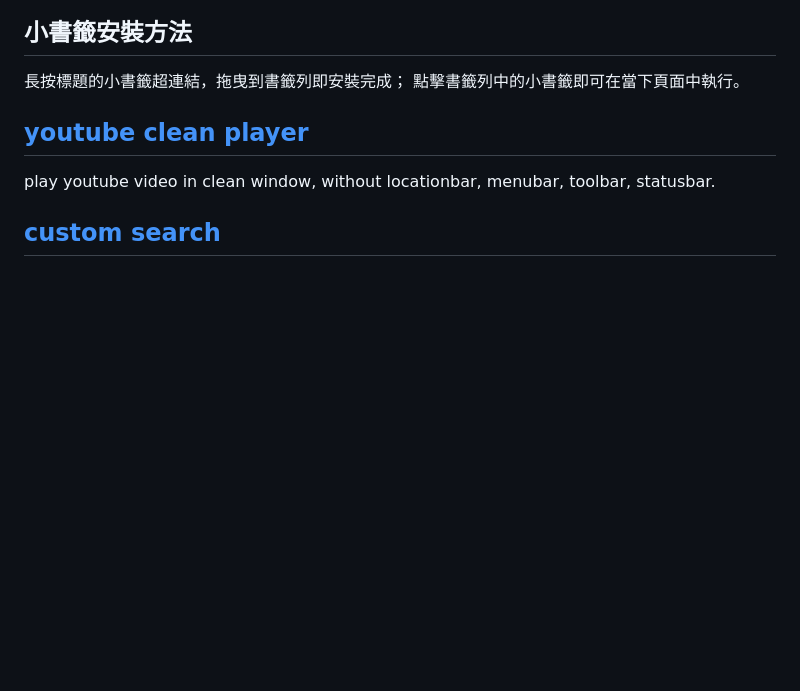
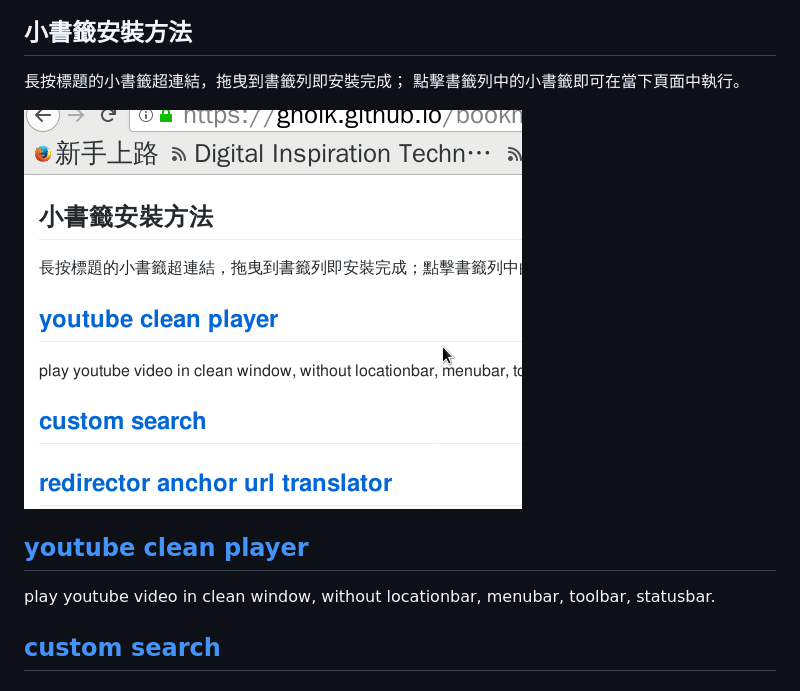
Before and after one commit to GHolk/bookmarklet, a Markdown page: README.md, the part around the change. Drawn GitHub-style; pictures changed too: bookmarklet-add.gif (added); blank space fills up the shorter version.

Commit message:
bookmarklet drag vedio

```diff
--- a/README.md
+++ b/README.md
@@ -7,6 +7,8 @@
 ## 小書籤安裝方法
 長按標題的小書籤超連結，拖曳到書籤列即安裝完成；
 點擊書籤列中的小書籤即可在當下頁面中執行。
+
+![drag bookmarklet vedio](bookmarklet-add.gif)
 
 <h2>
 <a title="play youtube video in clean browser window"
```
